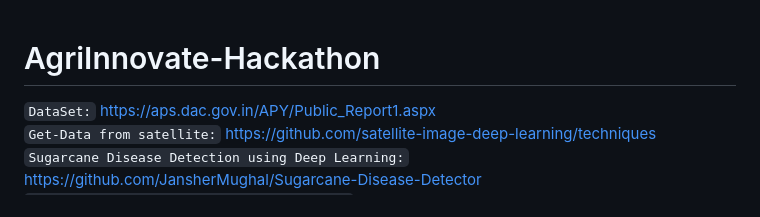
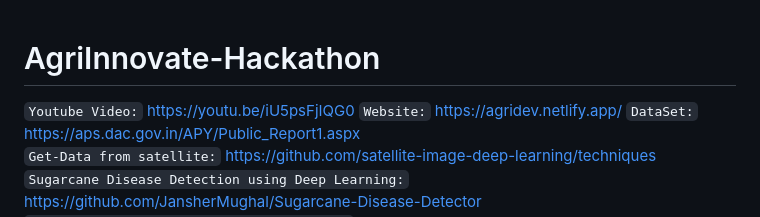
Before and after one commit to jayeshpandey01/AgriInnovate-Hackathon, a Markdown page: README.md, the part around the change. Drawn GitHub-style.

```diff
--- a/README.md
+++ b/README.md
@@ -1,4 +1,6 @@
 # AgriInnovate-Hackathon
+`Youtube Video:` https://youtu.be/iU5psFjIQG0
+`Website:` https://agridev.netlify.app/
 `DataSet:` https://aps.dac.gov.in/APY/Public_Report1.aspx <br>
 `Get-Data from satellite:` https://github.com/satellite-image-deep-learning/techniques <br>
 `Sugarcane Disease Detection using Deep Learning:` https://github.com/JansherMughal/Sugarcane-Disease-Detector <br>
```
